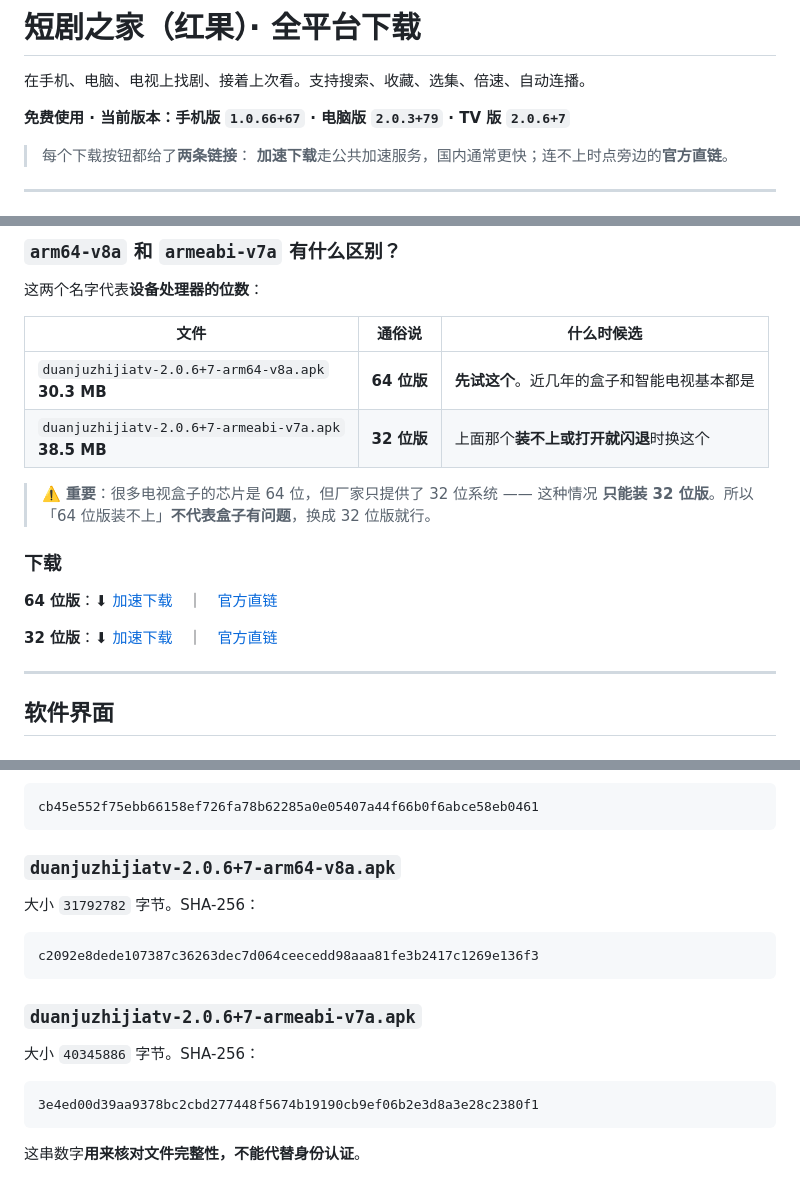
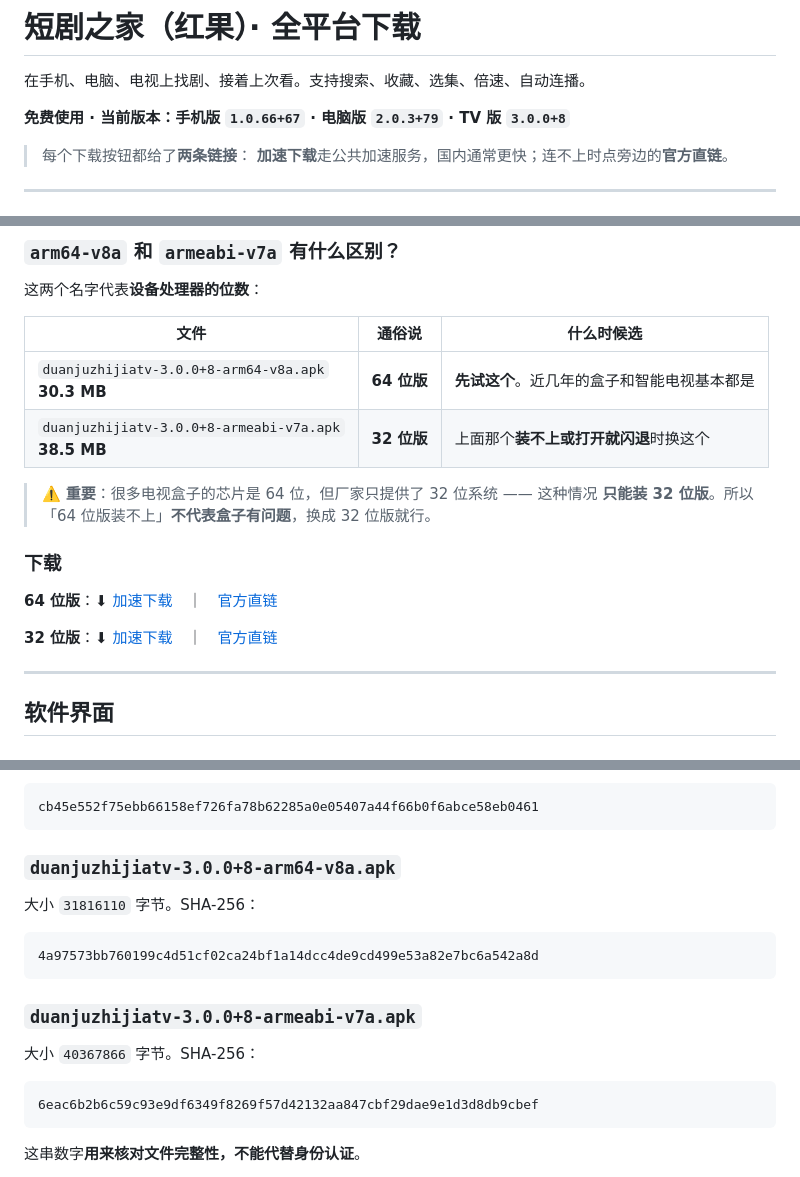
Before and after one commit to jackherex/hongguo-releases, a Markdown page: README.md, 3 parts joined by grey strips. GitHub-like rendering.

Commit message:
汇总三端最新下载：手机版 1.0.66+67 / 电脑版 2.0.3+79 / TV 版 3.0.0+8

````diff
--- a/README.md
+++ b/README.md
@@ -2,7 +2,7 @@
 
 在手机、电脑、电视上找剧、接着上次看。支持搜索、收藏、选集、倍速、自动连播。
 
-**免费使用 · 当前版本：手机版 `1.0.66+67` · 电脑版 `2.0.3+79` · TV 版 `2.0.6+7`**
+**免费使用 · 当前版本：手机版 `1.0.66+67` · 电脑版 `2.0.3+79` · TV 版 `3.0.0+8`**
 
 > 每个下载按钮都给了**两条链接**：
 > **加速下载**走公共加速服务，国内通常更快；连不上时点旁边的**官方直链**。
@@ -65,8 +65,8 @@
 
 | 文件 | 通俗说 | 什么时候选 |
 |---|---|---|
-| `duanjuzhijiatv-2.0.6+7-arm64-v8a.apk`<br>**30.3 MB** | **64 位版** | **先试这个**。近几年的盒子和智能电视基本都是 |
-| `duanjuzhijiatv-2.0.6+7-armeabi-v7a.apk`<br>**38.5 MB** | **32 位版** | 上面那个**装不上或打开就闪退**时换这个 |
+| `duanjuzhijiatv-3.0.0+8-arm64-v8a.apk`<br>**30.3 MB** | **64 位版** | **先试这个**。近几年的盒子和智能电视基本都是 |
+| `duanjuzhijiatv-3.0.0+8-armeabi-v7a.apk`<br>**38.5 MB** | **32 位版** | 上面那个**装不上或打开就闪退**时换这个 |
 
 > ⚠️ **重要**：很多电视盒子的芯片是 64 位，但厂家只提供了 32 位系统 —— 这种情况
 > **只能装 32 位版**。所以「64 位版装不上」**不代表盒子有问题**，换成 32 位版就行。
@@ -154,20 +154,20 @@ c58779de9fab1ea68e0f2b79a6f7260db50747a526c329c9ce24a4a2497bacb9
 cb45e552f75ebb66158ef726fa78b62285a0e05407a44f66b0f6abce58eb0461
 ```
 
-### `duanjuzhijiatv-2.0.6+7-arm64-v8a.apk`
+### `duanjuzhijiatv-3.0.0+8-arm64-v8a.apk`
 
-大小 `31792782` 字节。SHA-256：
+大小 `31816110` 字节。SHA-256：
 
 ```
-c2092e8dede107387c36263dec7d064ceecedd98aaa81fe3b2417c1269e136f3
+4a97573bb760199c4d51cf02ca24bf1a14dcc4de9cd499e53a82e7bc6a542a8d
 ```
 
-### `duanjuzhijiatv-2.0.6+7-armeabi-v7a.apk`
+### `duanjuzhijiatv-3.0.0+8-armeabi-v7a.apk`
 
-大小 `40345886` 字节。SHA-256：
+大小 `40367866` 字节。SHA-256：
 
 ```
-3e4ed00d39aa9378bc2cbd277448f5674b19190cb9ef06b2e3d8a3e28c2380f1
+6eac6b2b6c59c93e9df6349f8269f57d42132aa847cbf29dae9e1d3d8db9cbef
 ```
 
 这串数字**用来核对文件完整性，不能代替身份认证**。
````
Also changed, not shown: other parts of README.md (+2 -2 lines).
